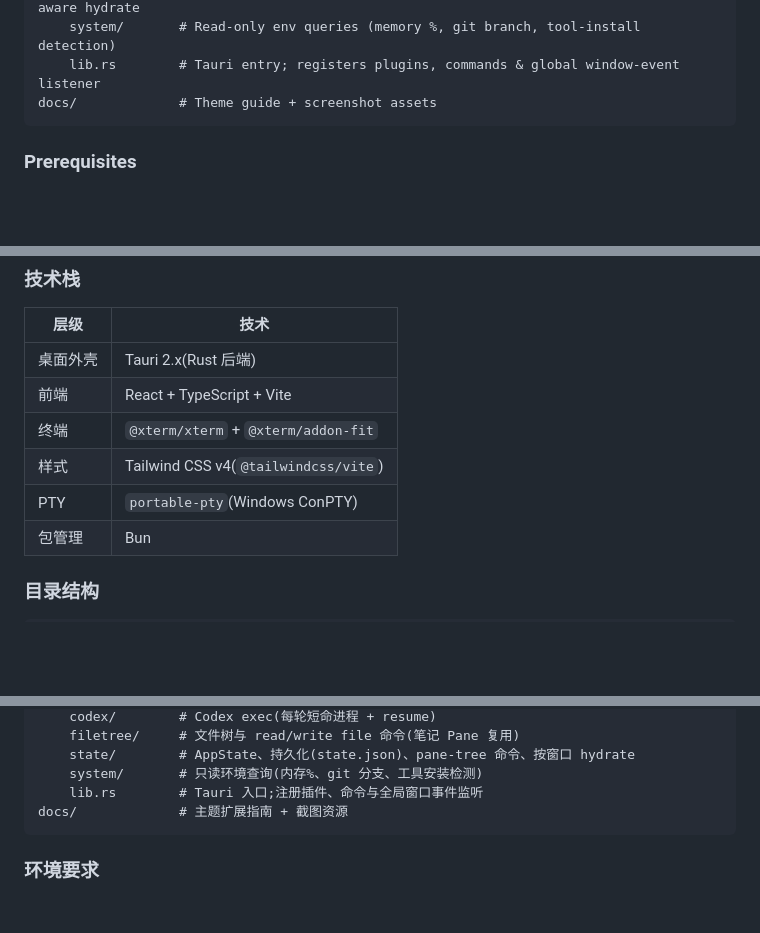
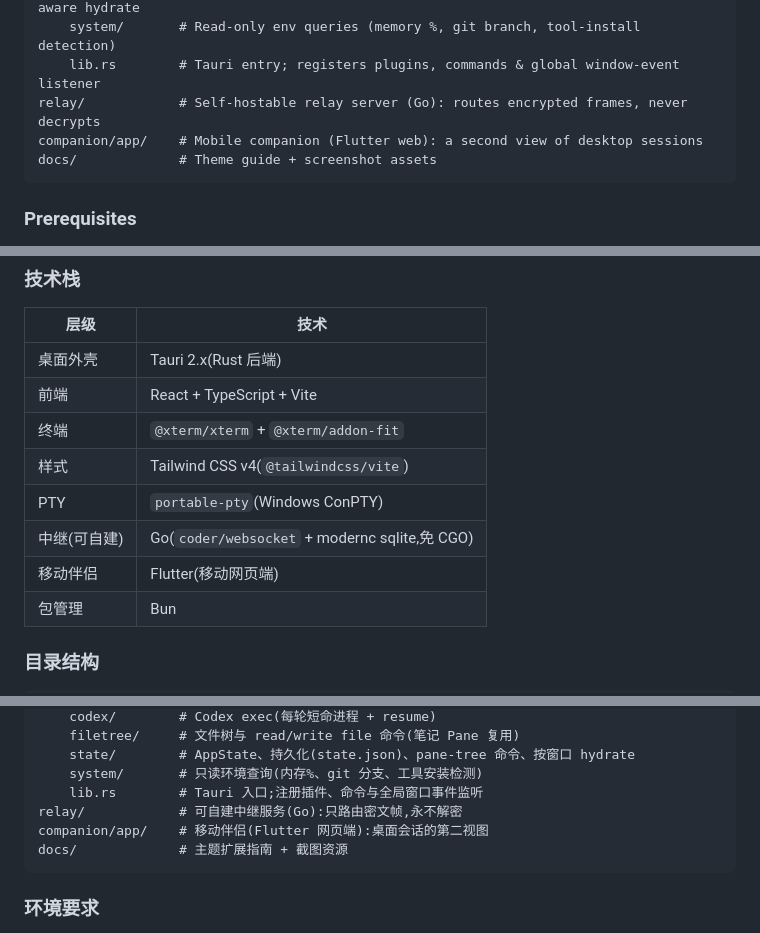
Before and after one commit to timelove/txuyStudio-public, a Markdown page: README.md, 3 parts joined by grey strips. Rendered like a GitHub page; blank space fills up the shorter version.

````diff
--- a/README.md
+++ b/README.md
@@ -88,6 +90,8 @@ src-tauri/
     state/        # AppState, persistence (state.json), pane-tree commands, window-aware hydrate
     system/       # Read-only env queries (memory %, git branch, tool-install detection)
     lib.rs        # Tauri entry; registers plugins, commands & global window-event listener
+relay/            # Self-hostable relay server (Go): routes encrypted frames, never decrypts
+companion/app/    # Mobile companion (Flutter web): a second view of desktop sessions
 docs/             # Theme guide + screenshot assets
 ```
 
@@ -212,6 +227,8 @@ txuyStudio 是一个桌面工作台(基于 Tauri + Rust + React + xterm.js),用
 | 终端 | `@xterm/xterm` + `@xterm/addon-fit` |
 | 样式 | Tailwind CSS v4(`@tailwindcss/vite`) |
 | PTY | `portable-pty`(Windows ConPTY) |
+| 中继(可自建) | Go(`coder/websocket` + modernc sqlite,免 CGO) |
+| 移动伴侣 | Flutter(移动网页端) |
 | 包管理 | Bun |
 
 ### 目录结构
@@ -230,6 +247,8 @@ src-tauri/
     state/        # AppState、持久化(state.json)、pane-tree 命令、按窗口 hydrate
     system/       # 只读环境查询(内存%、git 分支、工具安装检测)
     lib.rs        # Tauri 入口;注册插件、命令与全局窗口事件监听
+relay/            # 可自建中继服务(Go):只路由密文帧,永不解密
+companion/app/    # 移动伴侣(Flutter 网页端):桌面会话的第二视图
 docs/             # 主题扩展指南 + 截图资源
 ```
 
````
Also changed, not shown: other parts of README.md (+24 -0 lines).
